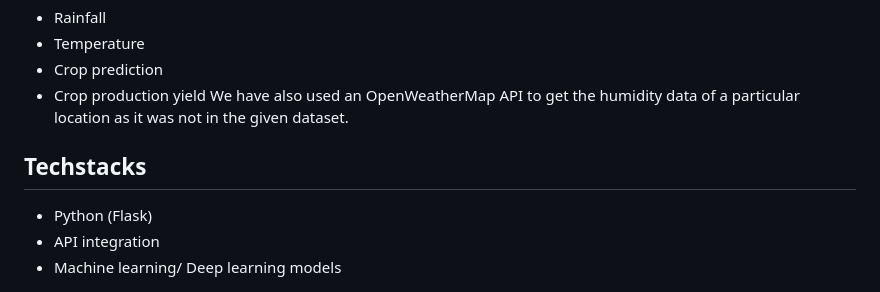
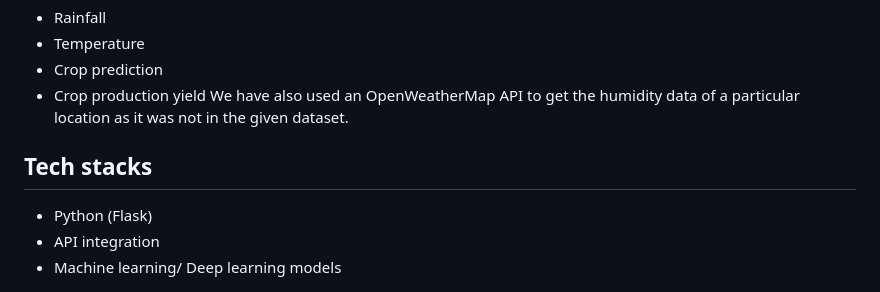
Before and after one commit to Srishtikumari2002/Cropify, a Markdown page: README.md, the part around the change. Rendered like a GitHub page.

```diff
--- a/README.md
+++ b/README.md
@@ -13,7 +13,7 @@ This project uses a combination of machine learning models, including Support Ve
 * Crop production yield
 We have also used an OpenWeatherMap API to get the humidity data of a particular location as it was not in the given dataset.
 
-## Techstacks
+## Tech stacks
 * Python (Flask)
 * API integration
 * Machine learning/ Deep learning models
```
